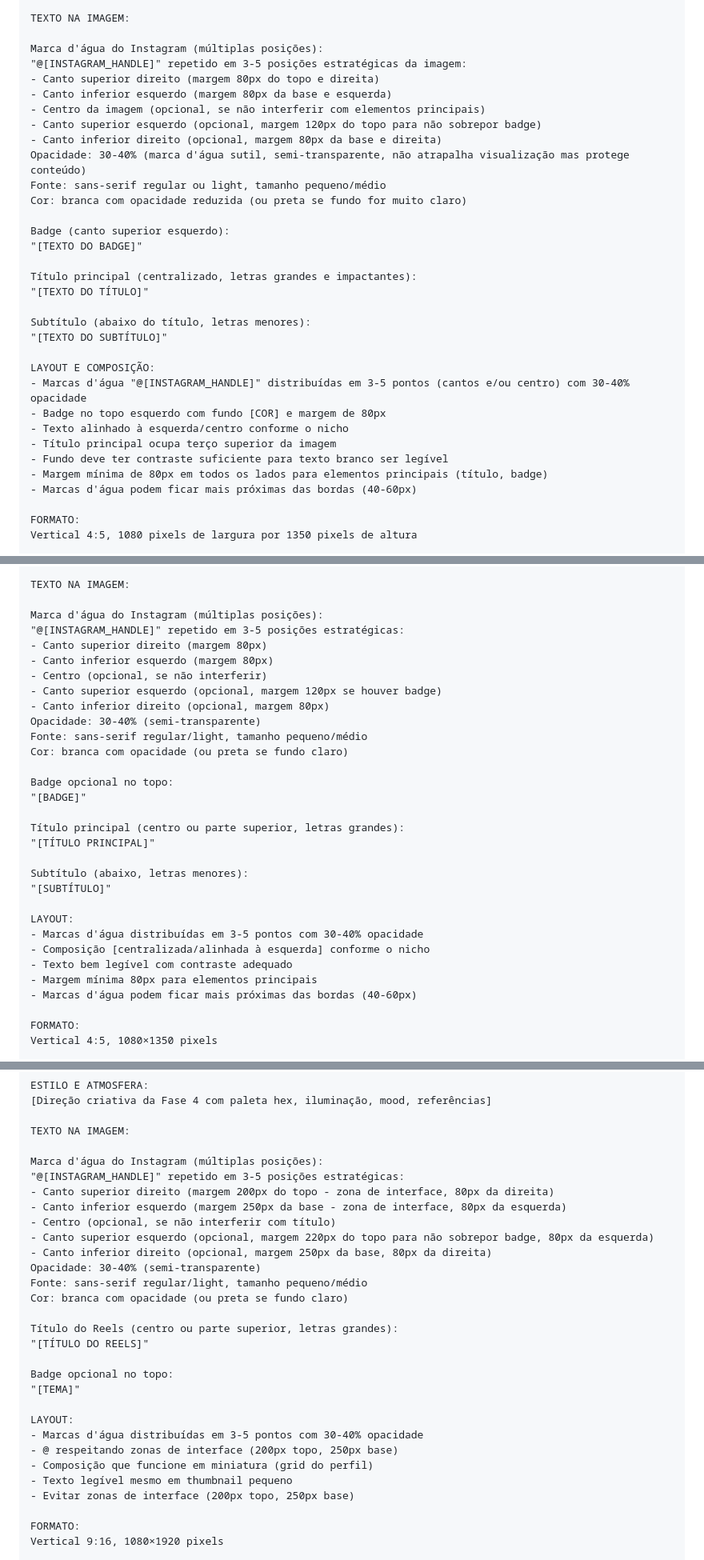
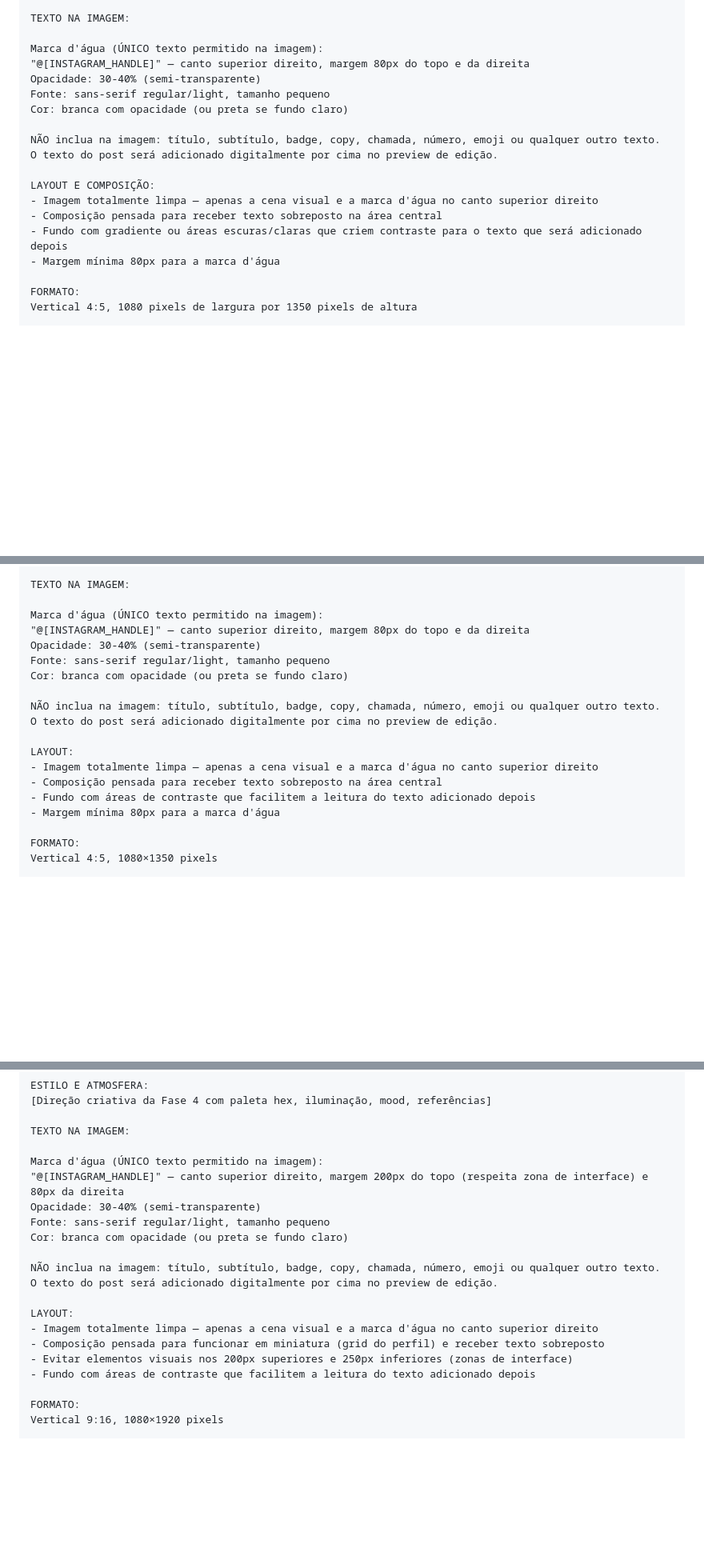
Before and after one commit to jefersonoracle-tech/SocialMediaLowCode, a Markdown page: skill/SKILL.md, 3 parts joined by grey strips. Shown at 80% size. Drawn GitHub-style; blank space fills up the shorter version.

Commit message:
fix: skill FASE 5 — prompts de imagem sem texto sobreposto
Todos os templates (Carrossel, Feed, Story, Reels) atualizados:
- Removidos título, subtítulo, badge e copy dos prompts de imagem
- Mantida apenas a marca d'água @handle no canto superior direito (30-40% opacidade)
- Adicionada instrução explícita: imagem limpa, texto adicionado no preview de edição
- Cabeçalho da FASE 5 atualizado para refletir o novo workflow

https://claude.ai/code/session_0143gmJPqp6nHY2ntBRkxacs

```diff
--- a/skill/SKILL.md
+++ b/skill/SKILL.md
@@ -928,34 +928,20 @@ Exemplo: "Paleta: preto profundo (#0A0A0A), laranja intenso (#FF6A00), branco pu
 
 TEXTO NA IMAGEM:
 
-Marca d'água do Instagram (múltiplas posições):
-"@[INSTAGRAM_HANDLE]" repetido em 3-5 posições estratégicas da imagem:
-- Canto superior direito (margem 80px do topo e direita)
-- Canto inferior esquerdo (margem 80px da base e esquerda)
-- Centro da imagem (opcional, se não interferir com elementos principais)
-- Canto superior esquerdo (opcional, margem 120px do topo para não sobrepor badge)
-- Canto inferior direito (opcional, margem 80px da base e direita)
-Opacidade: 30-40% (marca d'água sutil, semi-transparente, não atrapalha visualização mas protege conteúdo)
-Fonte: sans-serif regular ou light, tamanho pequeno/médio
-Cor: branca com opacidade reduzida (ou preta se fundo for muito claro)
+Marca d'água (ÚNICO texto permitido na imagem):
+"@[INSTAGRAM_HANDLE]" — canto superior direito, margem 80px do topo e da direita
+Opacidade: 30-40% (semi-transparente)
+Fonte: sans-serif regular/light, tamanho pequeno
+Cor: branca com opacidade (ou preta se fundo claro)
 
-Badge (canto superior esquerdo):
-"[TEXTO DO BADGE]"
-
-Título principal (centralizado, letras grandes e impactantes):
-"[TEXTO DO TÍTULO]"
-
-Subtítulo (abaixo do título, letras menores):
-"[TEXTO DO SUBTÍTULO]"
+NÃO inclua na imagem: título, subtítulo, badge, copy, chamada, número, emoji ou qualquer outro texto.
+O texto do post será adicionado digitalmente por cima no preview de edição.
 
 LAYOUT E COMPOSIÇÃO:
-- Marcas d'água "@[INSTAGRAM_HANDLE]" distribuídas em 3-5 pontos (cantos e/ou centro) com 30-40% opacidade
-- Badge no topo esquerdo com fundo [COR] e margem de 80px
-- Texto alinhado à esquerda/centro conforme o nicho
-- Título principal ocupa terço superior da imagem
-- Fundo deve ter contraste suficiente para texto branco ser legível
-- Margem mínima de 80px em todos os lados para elementos principais (título, badge)
-- Marcas d'água podem ficar mais próximas das bordas (40-60px)
+- Imagem totalmente limpa — apenas a cena visual e a marca d'água no canto superior direito
+- Composição pensada para receber texto sobreposto na área central
+- Fundo com gradiente ou áreas escuras/claras que criem contraste para o texto que será adicionado depois
+- Margem mínima 80px para a marca d'água
 
 FORMATO:
 Vertical 4:5, 1080 pixels de largura por 1350 pixels de altura
@@ -1042,32 +1028,20 @@ Exemplo: "Paleta: laranja SLS (#FF6A00), branco Orion (#FFFFFF), azul NASA (#0B3
 
 TEXTO NA IMAGEM:
 
-Marca d'água do Instagram (múltiplas posições):
-"@[INSTAGRAM_HANDLE]" repetido em 3-5 posições estratégicas:
-- Canto superior direito (margem 80px)
-- Canto inferior esquerdo (margem 80px)
-- Centro (opcional, se não interferir)
-- Canto superior esquerdo (opcional, margem 120px se houver badge)
-- Canto inferior direito (opcional, margem 80px)
+Marca d'água (ÚNICO texto permitido na imagem):
+"@[INSTAGRAM_HANDLE]" — canto superior direito, margem 80px do topo e da direita
 Opacidade: 30-40% (semi-transparente)
-Fonte: sans-serif regular/light, tamanho pequeno/médio
+Fonte: sans-serif regular/light, tamanho pequeno
 Cor: branca com opacidade (ou preta se fundo claro)
 
-Badge opcional no topo:
-"[BADGE]"
-
-Título principal (centro ou parte superior, letras grandes):
-"[TÍTULO PRINCIPAL]"
-
-Subtítulo (abaixo, letras menores):
-"[SUBTÍTULO]"
+NÃO inclua na imagem: título, subtítulo, badge, copy, chamada, número, emoji ou qualquer outro texto.
+O texto do post será adicionado digitalmente por cima no preview de edição.
 
 LAYOUT:
-- Marcas d'água distribuídas em 3-5 pontos com 30-40% opacidade
-- Composição [centralizada/alinhada à esquerda] conforme o nicho
-- Texto bem legível com contraste adequado
-- Margem mínima 80px para elementos principais
-- Marcas d'água podem ficar mais próximas das bordas (40-60px)
+- Imagem totalmente limpa — apenas a cena visual e a marca d'água no canto superior direito
+- Composição pensada para receber texto sobreposto na área central
+- Fundo com áreas de contraste que facilitem a leitura do texto adicionado depois
+- Margem mínima 80px para a marca d'água
 
 FORMATO:
 Vertical 4:5, 1080×1350 pixels
@@ -1217,29 +1184,20 @@ ESTILO E ATMOSFERA:
 
 TEXTO NA IMAGEM:
 
-Marca d'água do Instagram (múltiplas posições):
-"@[INSTAGRAM_HANDLE]" repetido em 3-5 posições estratégicas:
-- Canto superior direito (margem 200px do topo - zona de interface, 80px da direita)
-- Canto inferior esquerdo (margem 250px da base - zona de interface, 80px da esquerda)
-- Centro (opcional, se não interferir com título)
-- Canto superior esquerdo (opcional, margem 220px do topo para não sobrepor badge, 80px da esquerda)
-- Canto inferior direito (opcional, margem 250px da base, 80px da direita)
+Marca d'água (ÚNICO texto permitido na imagem):
+"@[INSTAGRAM_HANDLE]" — canto superior direito, margem 200px do topo (respeita zona de interface) e 80px da direita
 Opacidade: 30-40% (semi-transparente)
-Fonte: sans-serif regular/light, tamanho pequeno/médio
+Fonte: sans-serif regular/light, tamanho pequeno
 Cor: branca com opacidade (ou preta se fundo claro)
 
-Título do Reels (centro ou parte superior, letras grandes):
-"[TÍTULO DO REELS]"
-
-Badge opcional no topo:
-"[TEMA]"
+NÃO inclua na imagem: título, subtítulo, badge, copy, chamada, número, emoji ou qualquer outro texto.
+O texto do post será adicionado digitalmente por cima no preview de edição.
 
 LAYOUT:
-- Marcas d'água distribuídas em 3-5 pontos com 30-40% opacidade
-- @ respeitando zonas de interface (200px topo, 250px base)
-- Composição que funcione em miniatura (grid do perfil)
-- Texto legível mesmo em thumbnail pequeno
-- Evitar zonas de interface (200px topo, 250px base)
+- Imagem totalmente limpa — apenas a cena visual e a marca d'água no canto superior direito
+- Composição pensada para funcionar em miniatura (grid do perfil) e receber texto sobreposto
+- Evitar elementos visuais nos 200px superiores e 250px inferiores (zonas de interface)
+- Fundo com áreas de contraste que facilitem a leitura do texto adicionado depois
 
 FORMATO:
 Vertical 9:16, 1080×1920 pixels
```
Also changed, not shown: other parts of skill/SKILL.md (+15 -22 lines).
